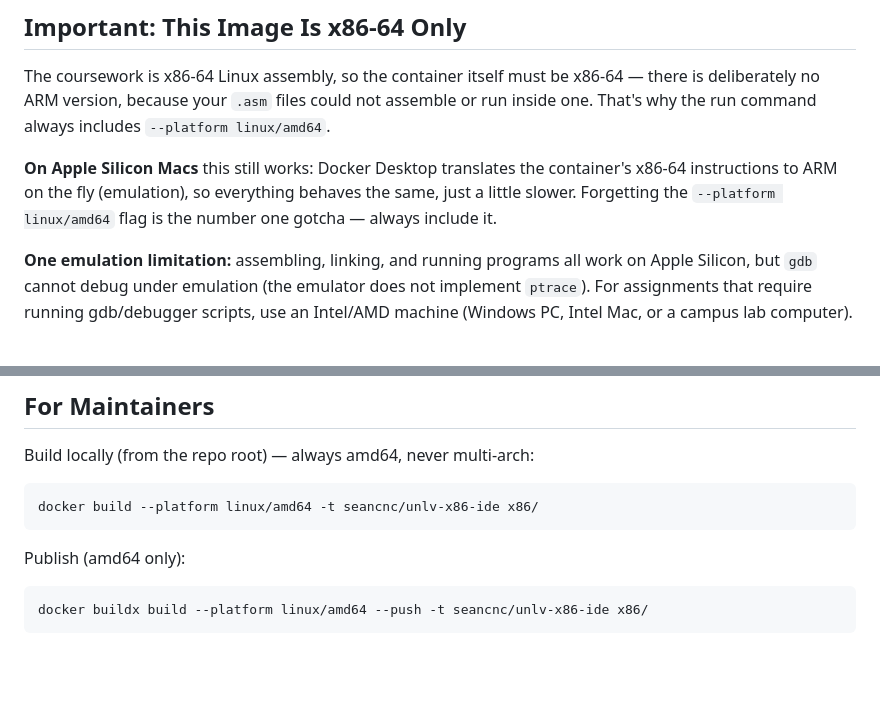
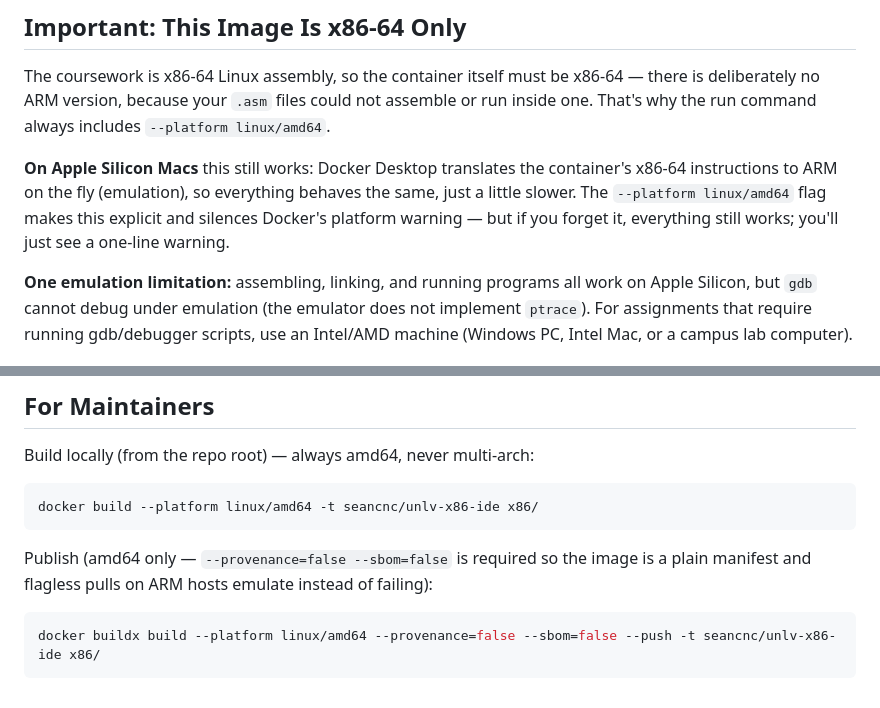
Before and after one commit to seancnc003/UNLVDockerIDEs, a Markdown page: x86/README.md, 2 parts joined by grey strips. GitHub-like rendering; blank space fills up the shorter version.

````diff
--- a/x86/README.md
+++ b/x86/README.md
@@ -6,7 +6,7 @@ VS Code in your browser with an x86-64 Linux assembly toolchain (NASM), packaged
 
 The coursework is x86-64 Linux assembly, so the container itself must be x86-64 — there is deliberately no ARM version, because your `.asm` files could not assemble or run inside one. That's why the run command always includes `--platform linux/amd64`.
 
-**On Apple Silicon Macs** this still works: Docker Desktop translates the container's x86-64 instructions to ARM on the fly (emulation), so everything behaves the same, just a little slower. Forgetting the `--platform linux/amd64` flag is the number one gotcha — always include it.
+**On Apple Silicon Macs** this still works: Docker Desktop translates the container's x86-64 instructions to ARM on the fly (emulation), so everything behaves the same, just a little slower. The `--platform linux/amd64` flag makes this explicit and silences Docker's platform warning — but if you forget it, everything still works; you'll just see a one-line warning.
 
 **One emulation limitation:** assembling, linking, and running programs all work on Apple Silicon, but `gdb` cannot debug under emulation (the emulator does not implement `ptrace`). For assignments that require running gdb/debugger scripts, use an Intel/AMD machine (Windows PC, Intel Mac, or a campus lab computer).
 
@@ -79,8 +79,10 @@ Build locally (from the repo root) — always amd64, never multi-arch:
 docker build --platform linux/amd64 -t seancnc/unlv-x86-ide x86/
 ```
 
-Publish (amd64 only):
+Publish (amd64 only — `--provenance=false --sbom=false` is required so the
+image is a plain manifest and flagless pulls on ARM hosts emulate instead of
+failing):
 
 ```bash
-docker buildx build --platform linux/amd64 --push -t seancnc/unlv-x86-ide x86/
+docker buildx build --platform linux/amd64 --provenance=false --sbom=false --push -t seancnc/unlv-x86-ide x86/
 ```
````
Also changed, not shown: AGENTS.md (+5 -2 lines), README.md (+1 -1 lines).
